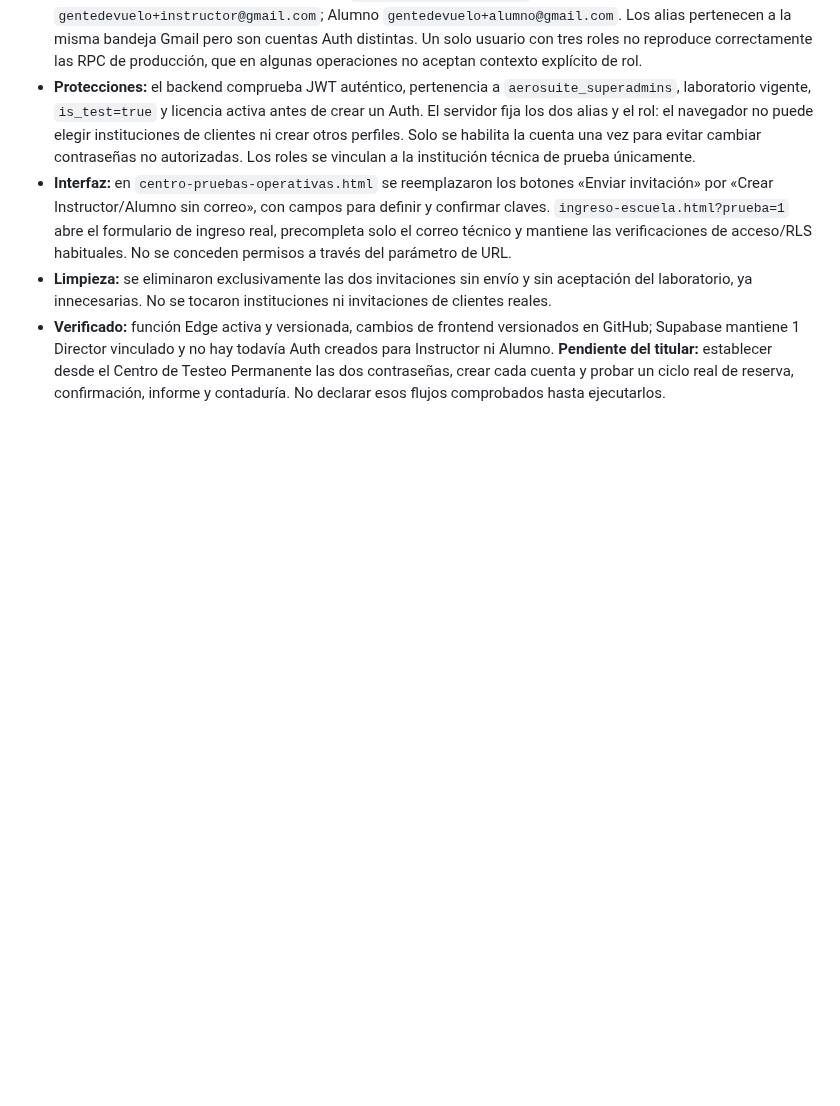
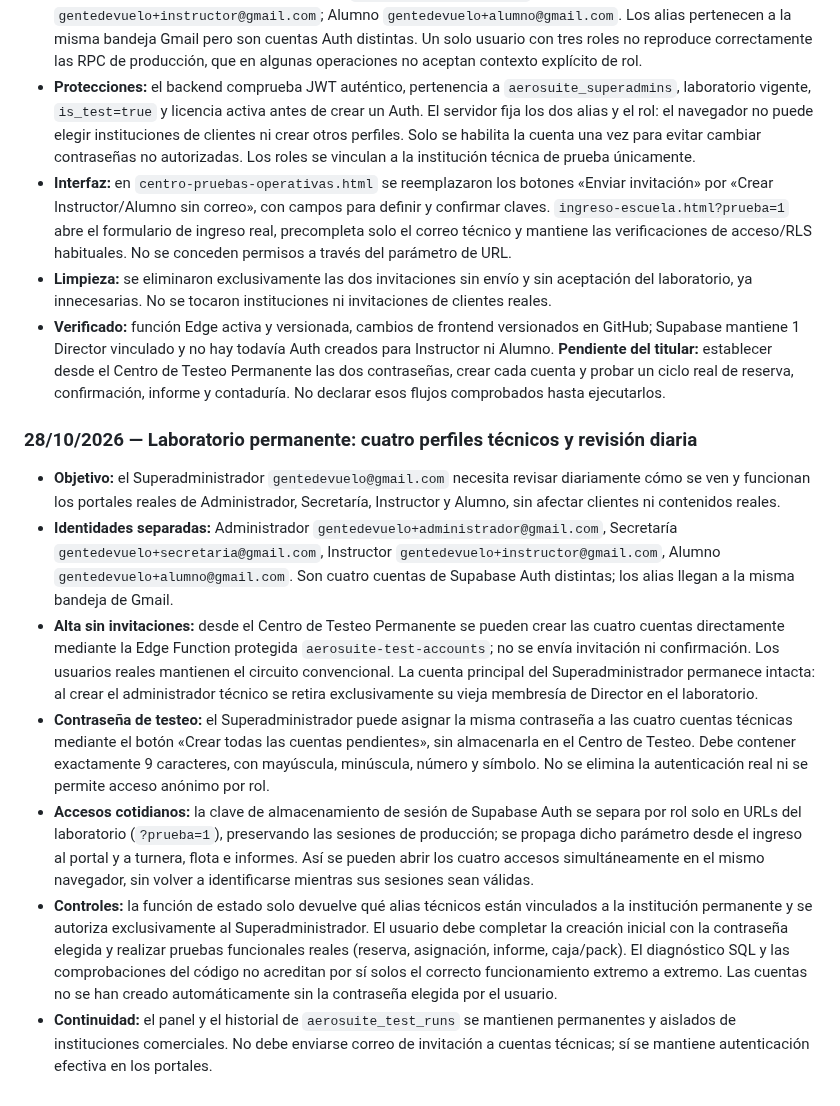
Before and after one commit to gusfab71-cmd/gentedevuelo, a Markdown page: utilidades/gestion-aeronautica/CAJA-DE-IDEAS.md, the part around the change. GitHub-like rendering; blank space fills up the shorter version.

Commit message:
Registrar política permanente de prueba con cuatro roles sin invitación y sesiones persistentes

```diff
--- a/utilidades/gestion-aeronautica/CAJA-DE-IDEAS.md
+++ b/utilidades/gestion-aeronautica/CAJA-DE-IDEAS.md
@@ -444,3 +444,13 @@ Se estableció la prueba de extremo a extremo: el Superadministrador crea una in
 - **Interfaz:** en `centro-pruebas-operativas.html` se reemplazaron los botones «Enviar invitación» por «Crear Instructor/Alumno sin correo», con campos para definir y confirmar claves. `ingreso-escuela.html?prueba=1` abre el formulario de ingreso real, precompleta solo el correo técnico y mantiene las verificaciones de acceso/RLS habituales. No se conceden permisos a través del parámetro de URL.
 - **Limpieza:** se eliminaron exclusivamente las dos invitaciones sin envío y sin aceptación del laboratorio, ya innecesarias. No se tocaron instituciones ni invitaciones de clientes reales.
 - **Verificado:** función Edge activa y versionada, cambios de frontend versionados en GitHub; Supabase mantiene 1 Director vinculado y no hay todavía Auth creados para Instructor ni Alumno. **Pendiente del titular:** establecer desde el Centro de Testeo Permanente las dos contraseñas, crear cada cuenta y probar un ciclo real de reserva, confirmación, informe y contaduría. No declarar esos flujos comprobados hasta ejecutarlos.
+
+
+### 28/10/2026 — Laboratorio permanente: cuatro perfiles técnicos y revisión diaria
+- **Objetivo:** el Superadministrador `gentedevuelo@gmail.com` necesita revisar diariamente cómo se ven y funcionan los portales reales de Administrador, Secretaría, Instructor y Alumno, sin afectar clientes ni contenidos reales.
+- **Identidades separadas:** Administrador `gentedevuelo+administrador@gmail.com`, Secretaría `gentedevuelo+secretaria@gmail.com`, Instructor `gentedevuelo+instructor@gmail.com`, Alumno `gentedevuelo+alumno@gmail.com`. Son cuatro cuentas de Supabase Auth distintas; los alias llegan a la misma bandeja de Gmail.
+- **Alta sin invitaciones:** desde el Centro de Testeo Permanente se pueden crear las cuatro cuentas directamente mediante la Edge Function protegida `aerosuite-test-accounts`; no se envía invitación ni confirmación. Los usuarios reales mantienen el circuito convencional. La cuenta principal del Superadministrador permanece intacta: al crear el administrador técnico se retira exclusivamente su vieja membresía de Director en el laboratorio.
+- **Contraseña de testeo:** el Superadministrador puede asignar la misma contraseña a las cuatro cuentas técnicas mediante el botón «Crear todas las cuentas pendientes», sin almacenarla en el Centro de Testeo. Debe contener exactamente 9 caracteres, con mayúscula, minúscula, número y símbolo. No se elimina la autenticación real ni se permite acceso anónimo por rol.
+- **Accesos cotidianos:** la clave de almacenamiento de sesión de Supabase Auth se separa por rol solo en URLs del laboratorio (`?prueba=1`), preservando las sesiones de producción; se propaga dicho parámetro desde el ingreso al portal y a turnera, flota e informes. Así se pueden abrir los cuatro accesos simultáneamente en el mismo navegador, sin volver a identificarse mientras sus sesiones sean válidas.
+- **Controles:** la función de estado solo devuelve qué alias técnicos están vinculados a la institución permanente y se autoriza exclusivamente al Superadministrador. El usuario debe completar la creación inicial con la contraseña elegida y realizar pruebas funcionales reales (reserva, asignación, informe, caja/pack). El diagnóstico SQL y las comprobaciones del código no acreditan por sí solos el correcto funcionamiento extremo a extremo. Las cuentas no se han creado automáticamente sin la contraseña elegida por el usuario.
+- **Continuidad:** el panel y el historial de `aerosuite_test_runs` se mantienen permanentes y aislados de instituciones comerciales. No debe enviarse correo de invitación a cuentas técnicas; sí se mantiene autenticación efectiva en los portales.
```
